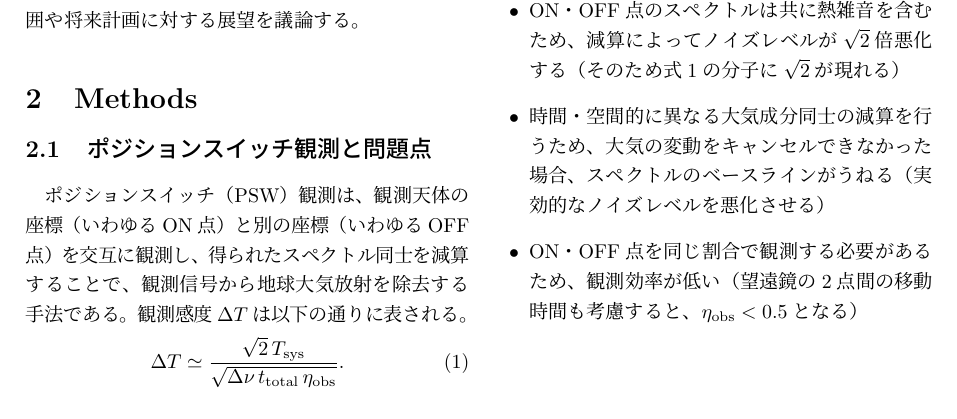
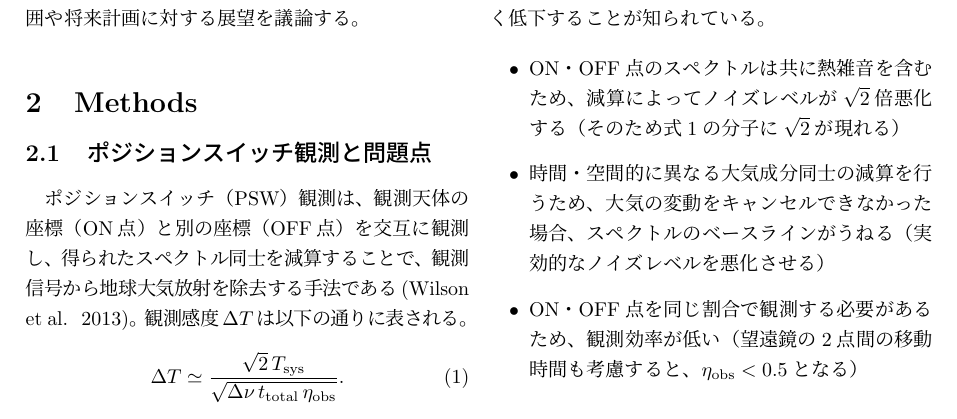
Before and after one commit to astropenguin/ss-2020-proceedings, a LaTeX document (instrument_27.tex): part of page 2 of 4, cut so that both start at the same text. Compiled offline with pLaTeX and dvipdfmx.

Commit message:
Update methods

```diff
--- a/instrument_27.tex
+++ b/instrument_27.tex
@@ -63,7 +63,7 @@ ALMA望遠鏡（干渉計）による高感度・高空間分解能を生かし
 
 \subsection{ポジションスイッチ観測と問題点}
 
-ポジションスイッチ（PSW）観測は、観測天体の座標（いわゆるON点）と別の座標（いわゆるOFF点）を交互に観測し、得られたスペクトル同士を減算することで、観測信号から地球大気放射を除去する手法である。
+ポジションスイッチ（PSW）観測は、観測天体の座標（ON点）と別の座標（OFF点）を交互に観測し、得られたスペクトル同士を減算することで、観測信号から地球大気放射を除去する手法である\citep{Wilson+13}。
 観測感度$\Delta T$は以下の通りに表される。
 \begin{equation}
     \Delta T
```
